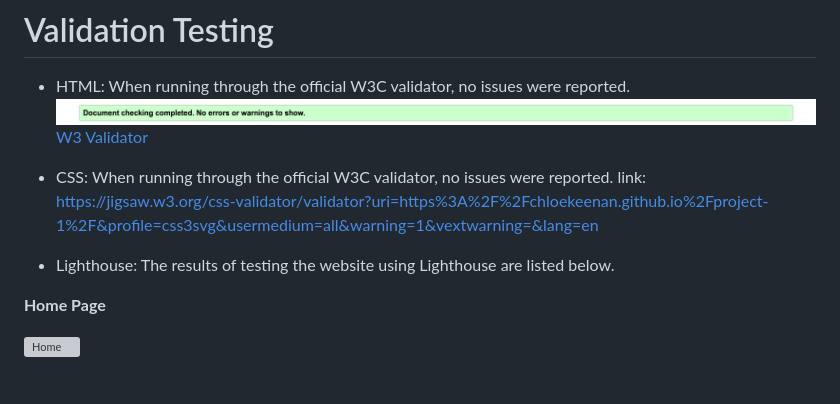
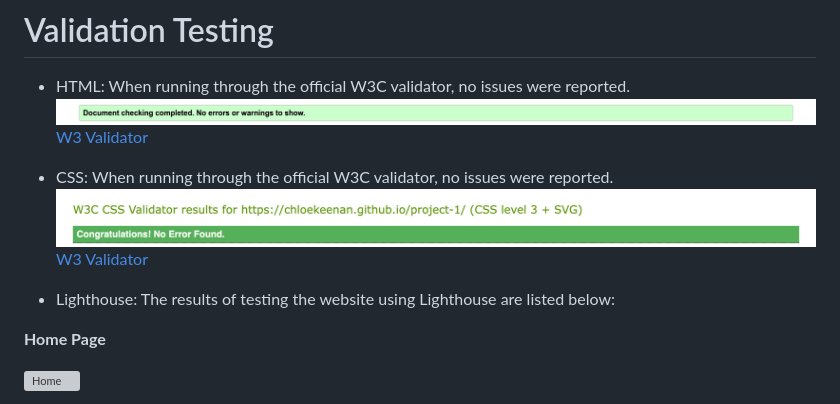
Before and after one commit to chloekeenan/project-1, a Markdown page: README.md, the part around the change. Rendered like a GitHub page; pictures changed too: assets/images/css.png (added); grey boxes are pictures that could not be loaded.

Commit message:
add css image in readme

```diff
--- a/README.md
+++ b/README.md
@@ -101,10 +101,11 @@ adding video footage of actual meditation practice.
   ![html](assets/images/html.png) [W3 Validator]( https://validator.w3.org/nu/?doc=https%3A%2F%2Fchloekeenan.github.io%2Fproject-1%2F)
 
 
-- CSS: When running through the official W3C validator, no issues were reported. link:
-https://jigsaw.w3.org/css-validator/validator?uri=https%3A%2F%2Fchloekeenan.github.io%2Fproject-1%2F&profile=css3svg&usermedium=all&warning=1&vextwarning=&lang=en
+- CSS: When running through the official W3C validator, no issues were reported.
+  ![html](assets/images/css.png)  [W3 Validator](https://jigsaw.w3.org/css-validator/validator?uri=https%3A%2F%2Fchloekeenan.github.io%2Fproject-1%2F&profile=css3svg&usermedium=all&warning=1&vextwarning=&lang=en)
 
-- Lighthouse: The results of testing the website using Lighthouse are listed below.
+
+- Lighthouse: The results of testing the website using Lighthouse are listed below:
 
 **Home Page**
 
```
